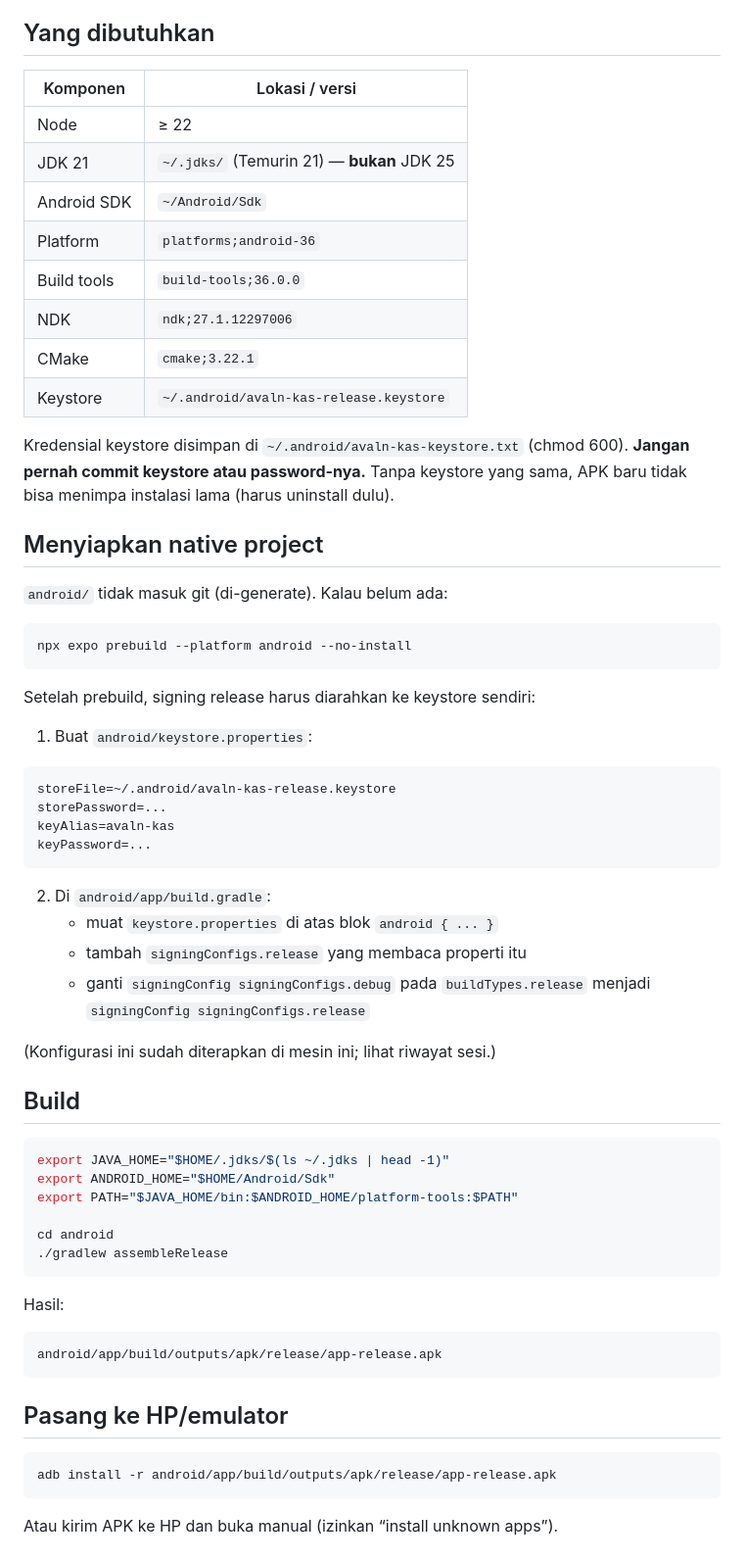
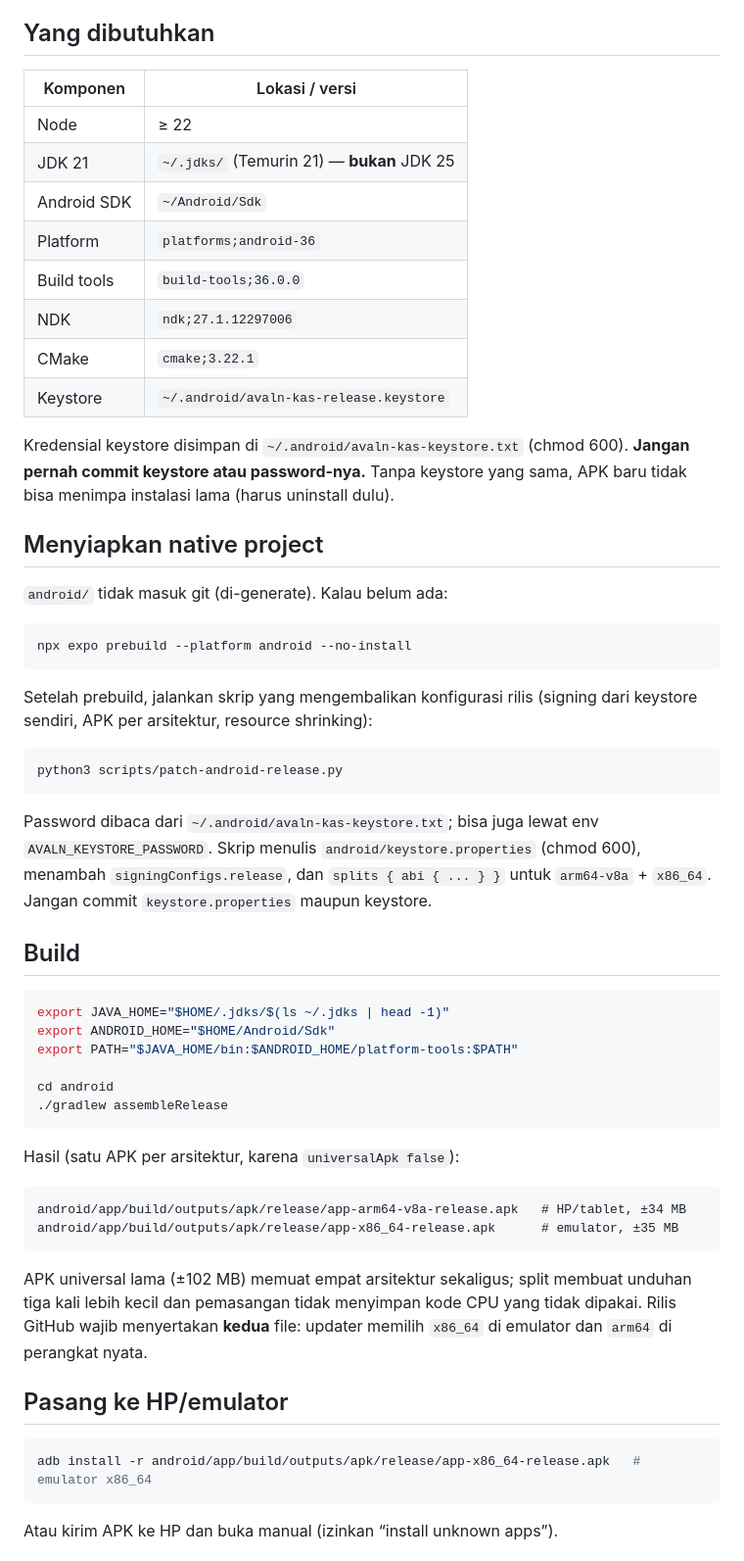
Before and after one commit to Avalntinus/avaln-kas, a Markdown page: BUILD.md, the part around the change. Shown at 98% size. Drawn GitHub-style.

````diff
--- a/BUILD.md
+++ b/BUILD.md
@@ -5,16 +5,16 @@ Tidak butuh Android Studio dan tidak butuh sudo.
 
 ## Yang dibutuhkan
 
-| Komponen | Lokasi / versi |
-|---|---|
-| Node | ≥ 22 |
-| JDK 21 | `~/.jdks/` (Temurin 21) — **bukan** JDK 25 |
-| Android SDK | `~/Android/Sdk` |
-| Platform | `platforms;android-36` |
-| Build tools | `build-tools;36.0.0` |
-| NDK | `ndk;27.1.12297006` |
-| CMake | `cmake;3.22.1` |
-| Keystore | `~/.android/avaln-kas-release.keystore` |
+| Komponen    | Lokasi / versi                             |
+| ----------- | ------------------------------------------ |
+| Node        | ≥ 22                                       |
+| JDK 21      | `~/.jdks/` (Temurin 21) — **bukan** JDK 25 |
+| Android SDK | `~/Android/Sdk`                            |
+| Platform    | `platforms;android-36`                     |
+| Build tools | `build-tools;36.0.0`                       |
+| NDK         | `ndk;27.1.12297006`                        |
+| CMake       | `cmake;3.22.1`                             |
+| Keystore    | `~/.android/avaln-kas-release.keystore`    |
 
 Kredensial keystore disimpan di `~/.android/avaln-kas-keystore.txt` (chmod 600).
 **Jangan pernah commit keystore atau password-nya.** Tanpa keystore yang sama,
@@ -28,24 +28,17 @@ APK baru tidak bisa menimpa instalasi lama (harus uninstall dulu).
 npx expo prebuild --platform android --no-install
 ```
 
-Setelah prebuild, signing release harus diarahkan ke keystore sendiri:
+Setelah prebuild, jalankan skrip yang mengembalikan konfigurasi rilis
+(signing dari keystore sendiri, APK per arsitektur, resource shrinking):
 
-1. Buat `android/keystore.properties`:
-
-```
-storeFile=~/.android/avaln-kas-release.keystore
-storePassword=...
-keyAlias=avaln-kas
-keyPassword=...
+```bash
+python3 scripts/patch-android-release.py
 ```
 
-2. Di `android/app/build.gradle`:
-   - muat `keystore.properties` di atas blok `android { ... }`
-   - tambah `signingConfigs.release` yang membaca properti itu
-   - ganti `signingConfig signingConfigs.debug` pada `buildTypes.release`
-     menjadi `signingConfig signingConfigs.release`
-
-(Konfigurasi ini sudah diterapkan di mesin ini; lihat riwayat sesi.)
+Password dibaca dari `~/.android/avaln-kas-keystore.txt`; bisa juga lewat env
+`AVALN_KEYSTORE_PASSWORD`. Skrip menulis `android/keystore.properties` (chmod 600),
+menambah `signingConfigs.release`, dan `splits { abi { ... } }` untuk
+`arm64-v8a` + `x86_64`. Jangan commit `keystore.properties` maupun keystore.
 
 ## Build
 
@@ -58,16 +51,22 @@ cd android
 ./gradlew assembleRelease
 ```
 
-Hasil:
+Hasil (satu APK per arsitektur, karena `universalApk false`):
 
 ```
-android/app/build/outputs/apk/release/app-release.apk
+android/app/build/outputs/apk/release/app-arm64-v8a-release.apk   # HP/tablet, ±34 MB
+android/app/build/outputs/apk/release/app-x86_64-release.apk      # emulator, ±35 MB
 ```
+
+APK universal lama (±102 MB) memuat empat arsitektur sekaligus; split membuat
+unduhan tiga kali lebih kecil dan pemasangan tidak menyimpan kode CPU yang
+tidak dipakai. Rilis GitHub wajib menyertakan **kedua** file: updater memilih
+`x86_64` di emulator dan `arm64` di perangkat nyata.
 
 ## Pasang ke HP/emulator
 
 ```bash
-adb install -r android/app/build/outputs/apk/release/app-release.apk
+adb install -r android/app/build/outputs/apk/release/app-x86_64-release.apk   # emulator x86_64
 ```
 
 Atau kirim APK ke HP dan buka manual (izinkan “install unknown apps”).
````
Also changed, not shown: AGENTS.md (+35 -12 lines), README.md (+5 -2 lines), assets/images/splash-icon-dark.png, 13 other files.
